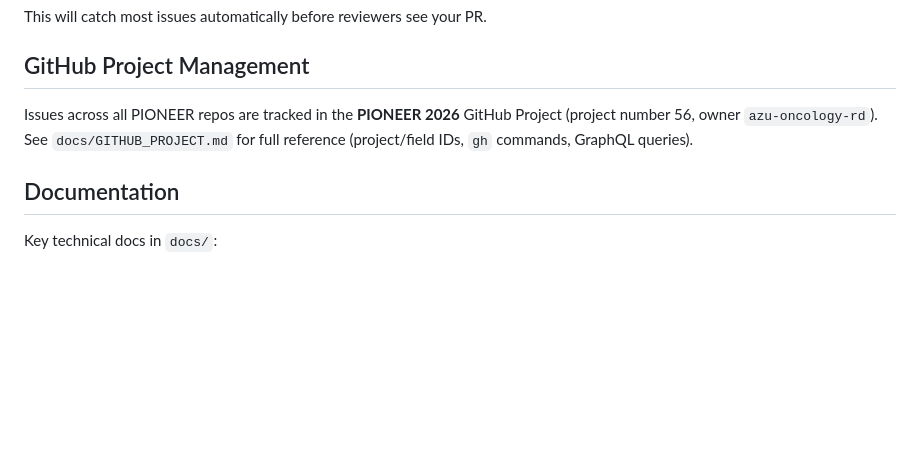
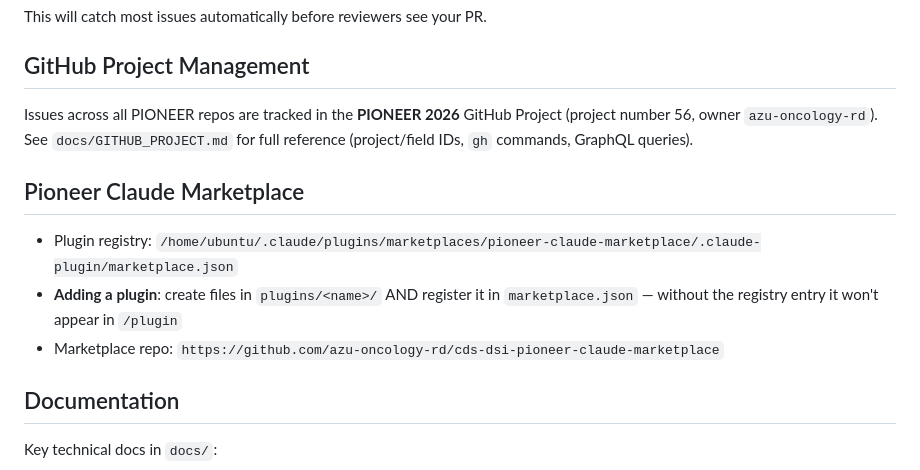
Before and after one commit to AstraZeneca/cds-dsi-pioneer-manuscript-2026, a Markdown page: CLAUDE.md, the part around the change. Drawn GitHub-style; blank space fills up the shorter version.

Commit message:
Document pioneer Claude marketplace plugin registry in CLAUDE.md
Adding a plugin requires updating marketplace.json in addition to
creating plugin files — without the registry entry it won't appear
in /plugin.

Co-Authored-By: Claude Sonnet 4.6 <noreply@anthropic.com>

```diff
--- a/CLAUDE.md
+++ b/CLAUDE.md
@@ -412,6 +412,12 @@ This will catch most issues automatically before reviewers see your PR.
 
 Issues across all PIONEER repos are tracked in the **PIONEER 2026** GitHub Project (project number 56, owner `azu-oncology-rd`). See `docs/GITHUB_PROJECT.md` for full reference (project/field IDs, `gh` commands, GraphQL queries).
 
+## Pioneer Claude Marketplace
+
+- Plugin registry: `/home/ubuntu/.claude/plugins/marketplaces/pioneer-claude-marketplace/.claude-plugin/marketplace.json`
+- **Adding a plugin**: create files in `plugins/<name>/` AND register it in `marketplace.json` — without the registry entry it won't appear in `/plugin`
+- Marketplace repo: `https://github.com/azu-oncology-rd/cds-dsi-pioneer-claude-marketplace`
+
 ## Documentation
 
 Key technical docs in `docs/`:
```
